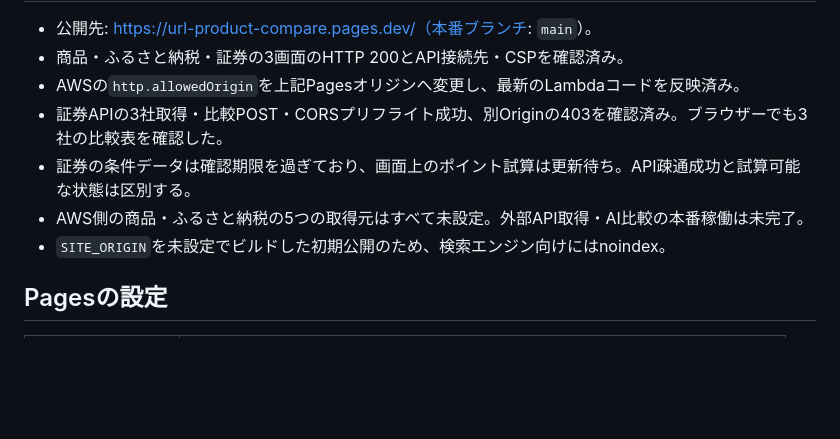
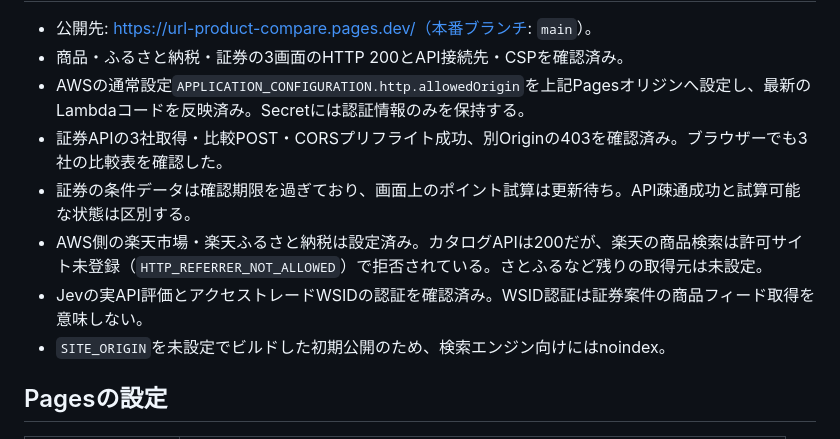
Before and after one commit to cotrin8672/url-product-compare, a Markdown page: docs/cloudflare-pages.md, the part around one of its changes. GitHub-like rendering; blank space fills up the shorter version.

Commit message:
docs: record provider credential verification and deployment

```diff
--- a/docs/cloudflare-pages.md
+++ b/docs/cloudflare-pages.md
@@ -7,10 +7,11 @@ Workersの新規作成画面ではなく、PagesのGit接続を選ぶ。
 
 - 公開先: https://url-product-compare.pages.dev/（本番ブランチ: `main`）。
 - 商品・ふるさと納税・証券の3画面のHTTP 200とAPI接続先・CSPを確認済み。
-- AWSの`http.allowedOrigin`を上記Pagesオリジンへ変更し、最新のLambdaコードを反映済み。
+- AWSの通常設定`APPLICATION_CONFIGURATION.http.allowedOrigin`を上記Pagesオリジンへ設定し、最新のLambdaコードを反映済み。Secretには認証情報のみを保持する。
 - 証券APIの3社取得・比較POST・CORSプリフライト成功、別Originの403を確認済み。ブラウザーでも3社の比較表を確認した。
 - 証券の条件データは確認期限を過ぎており、画面上のポイント試算は更新待ち。API疎通成功と試算可能な状態は区別する。
-- AWS側の商品・ふるさと納税の5つの取得元はすべて未設定。外部API取得・AI比較の本番稼働は未完了。
+- AWS側の楽天市場・楽天ふるさと納税は設定済み。カタログAPIは200だが、楽天の商品検索は許可サイト未登録（`HTTP_REFERRER_NOT_ALLOWED`）で拒否されている。さとふるなど残りの取得元は未設定。
+- Jevの実API評価とアクセストレードWSIDの認証を確認済み。WSID認証は証券案件の商品フィード取得を意味しない。
 - `SITE_ORIGIN`を未設定でビルドした初期公開のため、検索エンジン向けにはnoindex。
 
 ## Pagesの設定
```
Also changed, not shown: other parts of docs/cloudflare-pages.md (+1 -1 lines).
